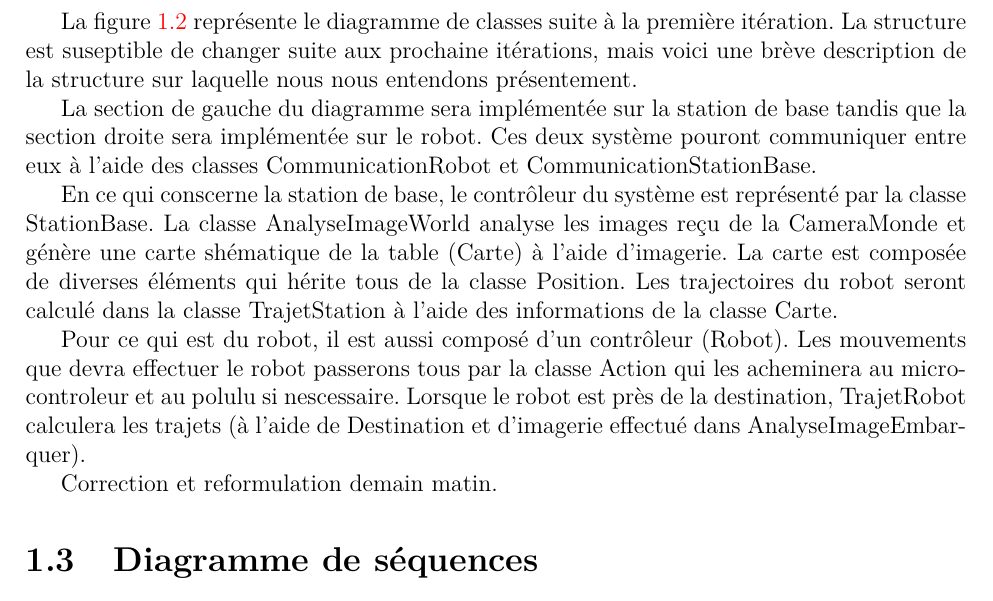
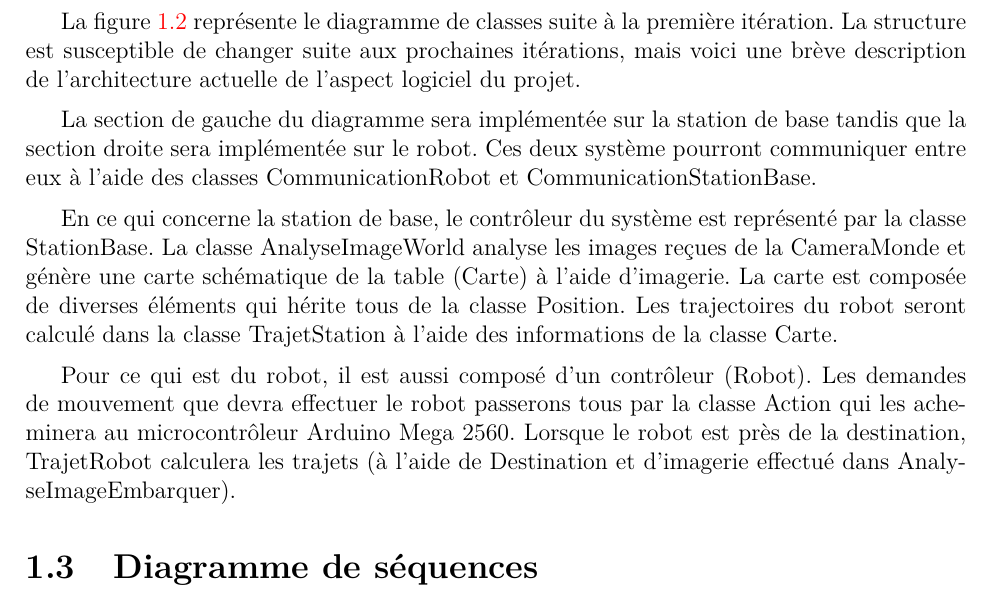
Before and after one commit to jmprovencher/Treasure-Picker-Robot, a LaTeX document (Remises/Rapport de developpement.tex, which reads Remises/tex/Garvin/DiagrammeClasses.tex): part of page 6 of 18, cut so that both start at the same text. Compiled offline with pdfLaTeX; the source files are stored in an older character set and shown here as Unicode.

Commit message:
petitCorrectifTexClasse
J'ai fait des petites corrections sur le texte a seb

```diff
--- a/Remises/tex/Garvin/DiagrammeClasses.tex
+++ b/Remises/tex/Garvin/DiagrammeClasses.tex
@@ -1,10 +1,8 @@
 
-La figure \ref{f:Diagramme_Classes} représente le diagramme de classes suite à la première itération. La structure est suseptible de changer suite aux prochaine itérations, mais voici une brève description de la structure sur laquelle nous nous entendons présentement. \par
-
-La section de gauche du diagramme sera implémentée sur la station de base tandis que la section droite sera implémentée sur le robot. Ces deux système pouront communiquer entre eux à l'aide des classes CommunicationRobot et CommunicationStationBase. \par
-
-En ce qui conscerne la station de base, le contrôleur du système est représenté par la classe StationBase. La classe AnalyseImageWorld analyse les images reçu de la CameraMonde et génère une carte shématique de la table (Carte) à l'aide d'imagerie. La carte est composée de diverses éléments qui hérite tous de la classe Position. Les trajectoires du robot seront calculé dans la classe TrajetStation à l'aide des informations de la classe Carte.  \par
-
-Pour ce qui est du robot, il est aussi composé d'un contrôleur (Robot). Les mouvements que devra effectuer le robot passerons tous par la classe Action qui les acheminera au microcontroleur et au polulu si nescessaire. Lorsque le robot est près de la destination, TrajetRobot calculera les trajets (à l'aide de Destination et d'imagerie effectué dans AnalyseImageEmbarquer).
-
-Correction et reformulation demain matin.
+La figure \ref{f:Diagramme_Classes} représente le diagramme de classes suite à la première itération. La structure est susceptible de changer suite aux prochaines itérations, mais voici une brève description de l'architecture actuelle de l'aspect logiciel du projet. \par
+\medbreak
+La section de gauche du diagramme sera implémentée sur la station de base tandis que la section droite sera implémentée sur le robot. Ces deux système pourront communiquer entre eux à l'aide des classes CommunicationRobot et CommunicationStationBase. \par
+\medbreak
+En ce qui concerne la station de base, le contrôleur du système est représenté par la classe StationBase. La classe AnalyseImageWorld analyse les images reçues de la CameraMonde et génère une carte schématique de la table (Carte) à l'aide d'imagerie. La carte est composée de diverses éléments qui hérite tous de la classe Position. Les trajectoires du robot seront calculé dans la classe TrajetStation à l'aide des informations de la classe Carte.  \par
+\medbreak
+Pour ce qui est du robot, il est aussi composé d'un contrôleur (Robot). Les demandes de mouvement que devra effectuer le robot passerons tous par la classe Action qui les acheminera au microcontrôleur Arduino Mega 2560. Lorsque le robot est près de la destination, TrajetRobot calculera les trajets (à l'aide de Destination et d'imagerie effectué dans AnalyseImageEmbarquer).
```
